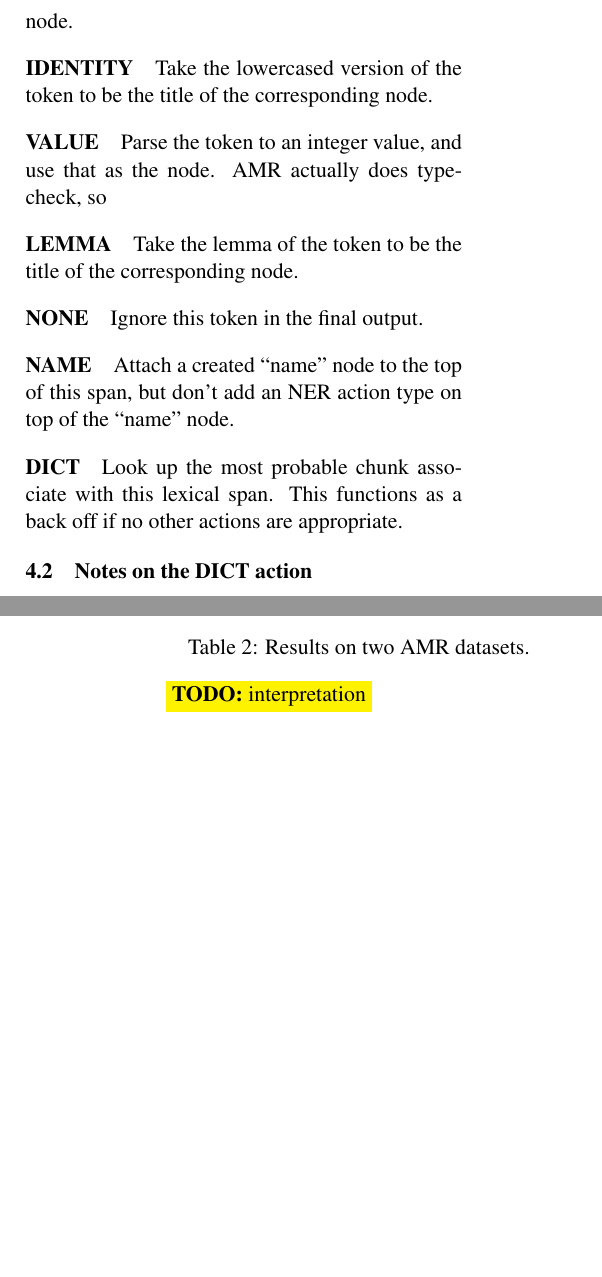
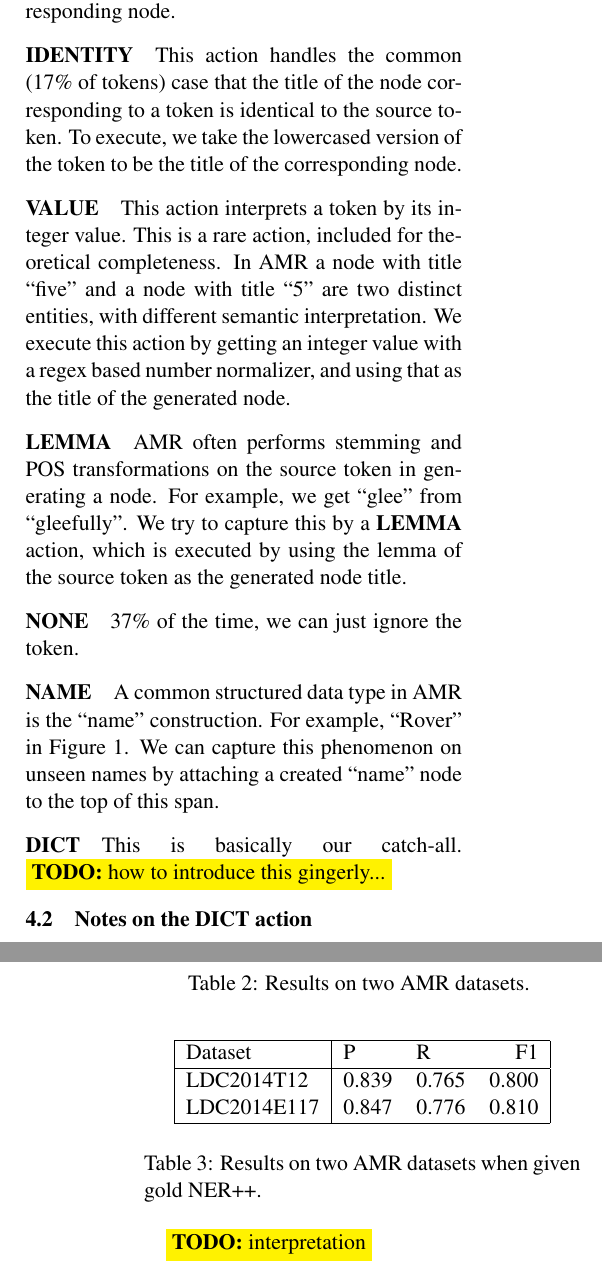
Before and after one commit to ajrulez/acl-2015-amr, a LaTeX paper (amr-ner-plus-plus.tex): two parts of the columns of pages 5 and 7 of 9, joined at a grey line, cut so that both start at the same text, the shorter picture padded with empty space. Compiled offline with pdfLaTeX.

Commit message:
added action descriptions, new numbers

```diff
--- a/amr-ner-plus-plus.tex
+++ b/amr-ner-plus-plus.tex
@@ -303,13 +303,17 @@ We explain in \refsec{actions} how exactly we manage this partition, and explain
 
 We partition the AMR sub-graph space into a set of 7 actions, each corresponding to an action that will be taken by the NER++ system if a token receives this classification.
 
-\paragraph{VERB} Look for the most similar PropBank frame, make that the title of the corresponding node.
-\paragraph{IDENTITY} Take the lowercased version of the token to be the title of the corresponding node.
-\paragraph{VALUE} Parse the token to an integer value, and use that as the node. AMR actually does type-check, so
-\paragraph{LEMMA} Take the lemma of the token to be the title of the corresponding node.
-\paragraph{NONE} Ignore this token in the final output.
-\paragraph{NAME} Attach a created ``name'' node to the top of this span, but don't add an NER action type on top of the ``name'' node.
-\paragraph{DICT} Look up the most probable chunk associate with this lexical span. This functions as a back off if no other actions are appropriate.
+\paragraph{VERB} This action capture the verb-sense disambiguation feature of AMR (10.4\% of tokens). To execute on a token, we look for the most similar PropBank frame, make that the title of the corresponding node.
+\paragraph{IDENTITY} This action handles the common (17\% of tokens) case that the title of the node corresponding to a token is identical to the source token. To execute, we take the lowercased version of the token to be the title of the corresponding node.
+\paragraph{VALUE} This action interprets a token by its integer value. This is a rare action, included for theoretical completeness. In AMR a node with title ``five'' and a node with title ``5'' are two distinct entities, with different semantic interpretation. We execute this action by getting an integer value with a regex based number normalizer, and using that as the title of the generated node.
+\paragraph{LEMMA} AMR often performs stemming and POS transformations on the source token in generating a node.
+For example, we get ``glee'' from ``gleefully''.
+We try to capture this by a \textbf{LEMMA} action, which is executed by using the lemma of the source token as the generated node title.
+\paragraph{NONE} 37\% of the time, we can just ignore the token.
+\paragraph{NAME} A common structured data type in AMR is the ``name'' construction.
+For example, ``Rover'' in \reffig{glee}.
+We can capture this phenomenon on unseen names by attaching a created ``name'' node to the top of this span.
+\paragraph{DICT} This is basically our catch-all. \todo{how to introduce this gingerly...}
 
 \Subsection{actions}{Notes on the DICT action}
 
@@ -388,6 +392,19 @@ JAMR & LDC2014E117 & \textbf{0.669} & 0.529 & 0.59 \\
 \end{tabular}
 \end{center}
 \caption{\label{font-table} Results on two AMR datasets. }
+\end{table}
+
+
+\begin{table}[h]
+\begin{center}
+\begin{tabular}{|l|llr|}
+\hline Dataset & P & R & F1 \\ \hline
+LDC2014T12 & 0.839 & 0.765 & 0.800 \\
+LDC2014E117 & 0.847 & 0.776 & 0.810 \\
+\hline
+\end{tabular}
+\end{center}
+\caption{\label{font-table} Results on two AMR datasets when given gold NER++. }
 \end{table}
 
 \todo{interpretation}
```
Also changed, not shown: amr-ner-plus-plus.pdf, amr-ner-plus-plus.tex (12 more changed lines), 3 other files.
